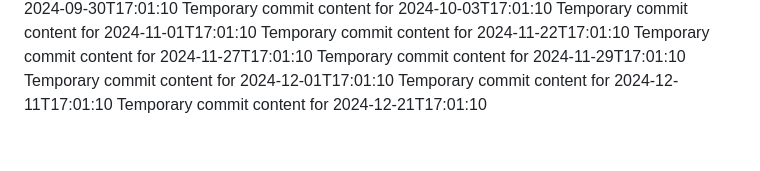
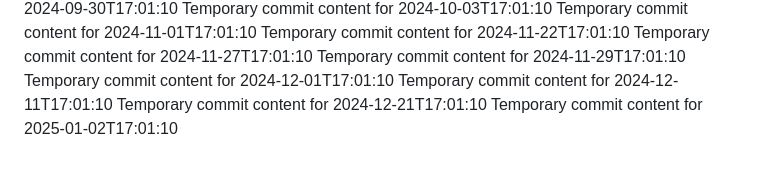
Before and after one commit to blinddumper/code-764-h, a Markdown page: report.md, the part around the change. Rendered like a GitHub page.

```diff
--- a/report.md
+++ b/report.md
@@ -70,3 +70,4 @@ Temporary commit content for 2024-11-29T17:01:10
 Temporary commit content for 2024-12-01T17:01:10
 Temporary commit content for 2024-12-11T17:01:10
 Temporary commit content for 2024-12-21T17:01:10
+Temporary commit content for 2025-01-02T17:01:10
```
